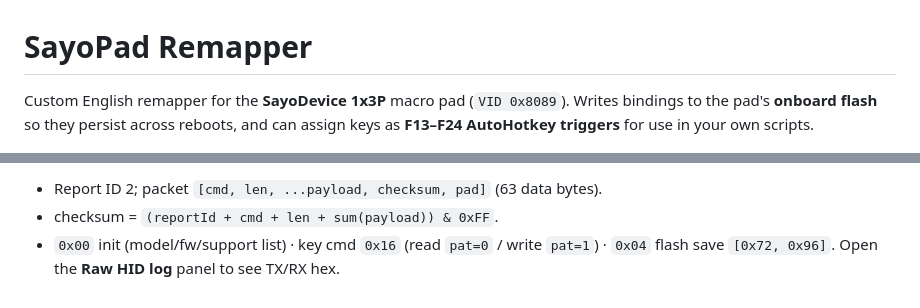
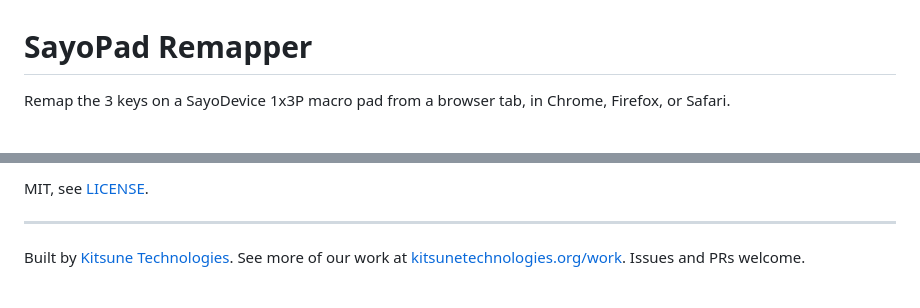
Before and after one commit to KitsuneTech1/kitsune-macropad, a Markdown page: README.md, 2 parts joined by grey strips. Drawn GitHub-style.

```diff
--- a/README.md
+++ b/README.md
@@ -1,6 +1,4 @@
 # SayoPad Remapper
 
-Custom English remapper for the **SayoDevice 1x3P** macro pad (`VID 0x8089`). Writes
-bindings to the pad's **onboard flash** so they persist across reboots, and can assign
-keys as **F13–F24 AutoHotkey triggers** for use in your own scripts.
+Remap the 3 keys on a SayoDevice 1x3P macro pad from a browser tab, in Chrome, Firefox, or Safari.
 
@@ -50,5 +52,5 @@ actuation settings are never disturbed.
 
-- Report ID 2; packet `[cmd, len, ...payload, checksum, pad]` (63 data bytes).
-- checksum = `(reportId + cmd + len + sum(payload)) & 0xFF`.
-- `0x00` init (model/fw/support list) · key cmd `0x16` (read `pat=0` / write `pat=1`) ·
-  `0x04` flash save `[0x72, 0x96]`. Open the **Raw HID log** panel to see TX/RX hex.
+MIT, see [LICENSE](LICENSE).
+
+---
+Built by [Kitsune Technologies](https://kitsunetechnologies.org). See more of our work at [kitsunetechnologies.org/work](https://kitsunetechnologies.org/work). Issues and PRs welcome.
```
Also changed, not shown: other parts of README.md (+36 -32 lines), docs/screenshot.png (added), 2 other files.
